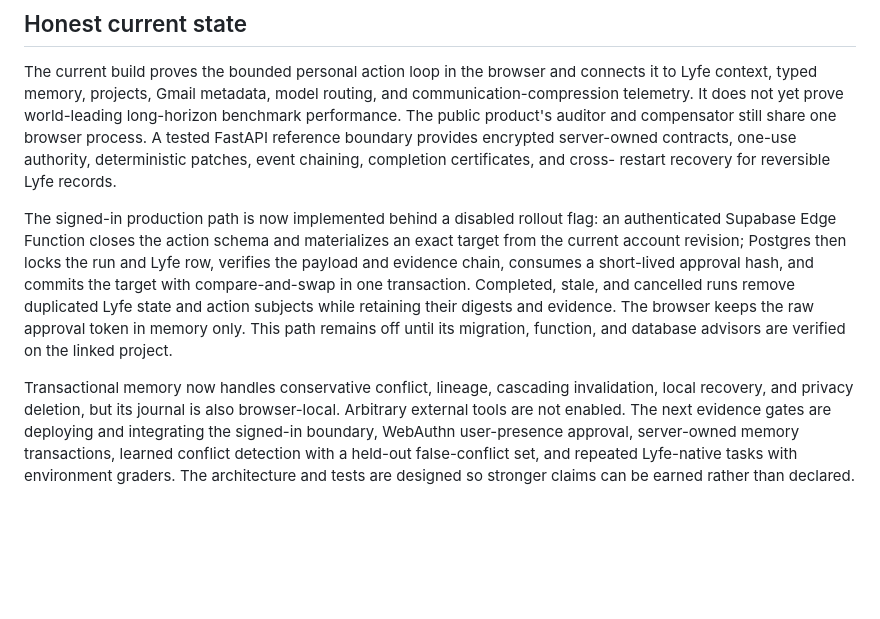
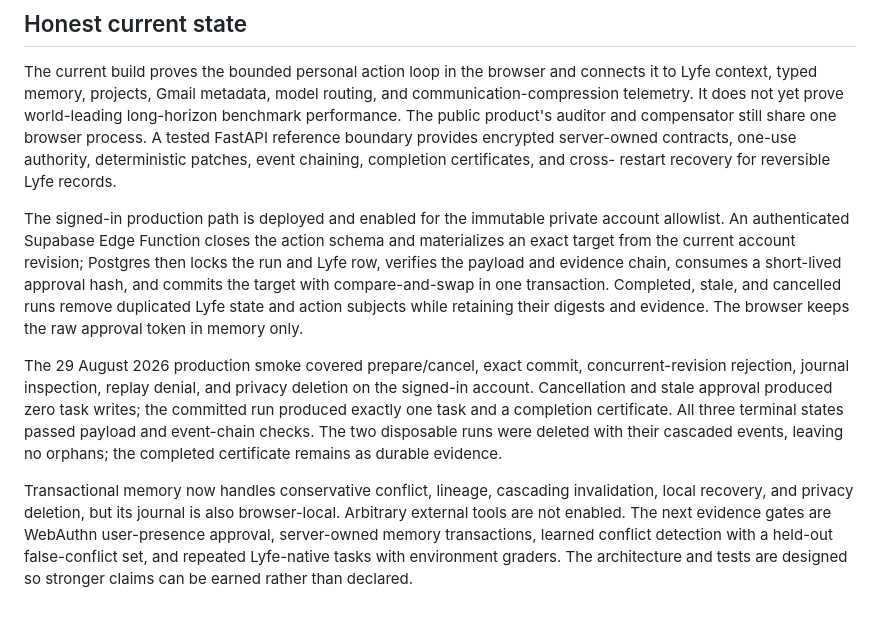
Before and after one commit to 9aman-og/sonnesystems, a Markdown page: lyfe/AERO-HARNESS.md, the part around the change. Drawn GitHub-style; blank space fills up the shorter version.

```diff
--- a/lyfe/AERO-HARNESS.md
+++ b/lyfe/AERO-HARNESS.md
@@ -210,21 +210,28 @@ boundary provides encrypted server-owned contracts, one-use authority,
 deterministic patches, event chaining, completion certificates, and cross-
 restart recovery for reversible Lyfe records.
 
-The signed-in production path is now implemented behind a disabled rollout
-flag: an authenticated Supabase Edge Function closes the action schema and
+The signed-in production path is deployed and enabled for the immutable private
+account allowlist. An authenticated Supabase Edge Function closes the action schema and
 materializes an exact target from the current account revision; Postgres then
 locks the run and Lyfe row, verifies the payload and evidence chain, consumes a
 short-lived approval hash, and commits the target with compare-and-swap in one
 transaction. Completed, stale, and cancelled runs remove duplicated Lyfe state
 and action subjects while retaining their digests and evidence. The browser
-keeps the raw approval token in memory only. This path remains off until its
-migration, function, and database advisors are verified on the linked project.
+keeps the raw approval token in memory only.
+
+The 29 August 2026 production smoke covered prepare/cancel, exact commit,
+concurrent-revision rejection, journal inspection, replay denial, and privacy
+deletion on the signed-in account. Cancellation and stale approval produced zero
+task writes; the committed run produced exactly one task and a completion
+certificate. All three terminal states passed payload and event-chain checks.
+The two disposable runs were deleted with their cascaded events, leaving no
+orphans; the completed certificate remains as durable evidence.
 
 Transactional memory now
 handles conservative conflict, lineage, cascading invalidation, local recovery,
 and privacy deletion, but its journal is also browser-local. Arbitrary external
-tools are not enabled. The next evidence gates are deploying and integrating
-the signed-in boundary, WebAuthn user-presence approval, server-owned memory
+tools are not enabled. The next evidence gates are WebAuthn user-presence
+approval, server-owned memory
 transactions, learned conflict detection with a held-out false-conflict set,
 and repeated Lyfe-native tasks with environment graders. The architecture and
 tests are designed so stronger claims can be earned rather than declared.
```
Also changed, not shown: lyfe/SETUP.md (+7 -0 lines).
